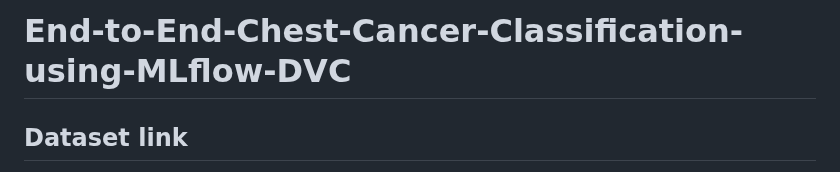
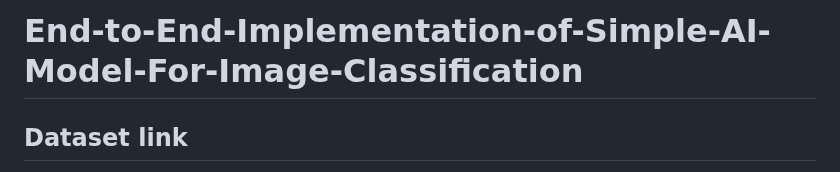
Before and after one commit to pks20iitk/Image-Classification-AI-Model, a Markdown page: README.md, the part around the change. Drawn GitHub-style.

```diff
--- a/README.md
+++ b/README.md
@@ -1,5 +1,5 @@
 
-# End-to-End-Chest-Cancer-Classification-using-MLflow-DVC
+# End-to-End-Implementation-of-Simple-AI-Model-For-Image-Classification
 
 ## Dataset link
 https://www.kaggle.com/datasets/mohamedhanyyy/chest-ctscan-images
```
